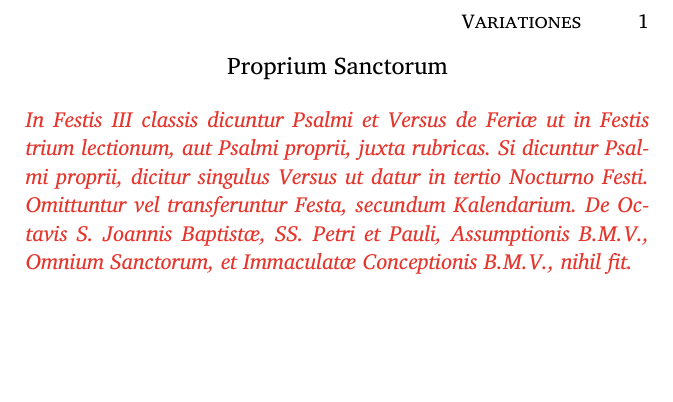
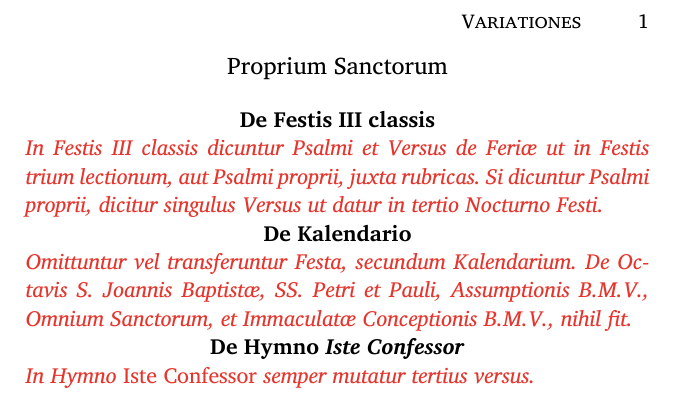
Before and after one commit to Nocturnale-Romanum/psalterium-feriale, a LaTeX document (pf60_variationes.tex): part of page 2 of 2, cut so that both start at the same text, the shorter picture padded with empty space. Compiled offline with LuaLaTeX.

Commit message:
Added rubric on Iste Confessor MTV in the variationes for the '60

```diff
--- a/pf60_variationes.tex
+++ b/pf60_variationes.tex
@@ -66,9 +66,18 @@ deleántur nostra delícta.
 
 \intermediatetitle{Proprium Sanctorum}
 
+\smalltitle{De Festis \Rnum{3} classis}
+
 \rubric{In Festis \Rnum{3} classis dicuntur Psalmi et Versus de Feriæ ut in Festis trium lectionum, aut Psalmi proprii, juxta rubricas.
-Si dicuntur Psalmi proprii, dicitur singulus Versus ut datur in tertio Nocturno Festi.
-Omittuntur vel transferuntur Festa, secundum Kalendarium.
+Si dicuntur Psalmi proprii, dicitur singulus Versus ut datur in tertio Nocturno Festi.}
+
+\smalltitle{De Kalendario}
+
+\rubric{Omittuntur vel transferuntur Festa, secundum Kalendarium.
 De Octavis S. Joannis Baptistæ, SS. Petri et Pauli, Assumptionis B.M.V., Omnium Sanctorum, et Immaculatæ Conceptionis B.M.V., nihil fit.}
 
+\smalltitle{De Hymno \emph{Iste Confessor}}
+
+\rubric{In Hymno \emph{Iste Confessor} semper mutatur tertius versus.}
+
 \end{document}
```
